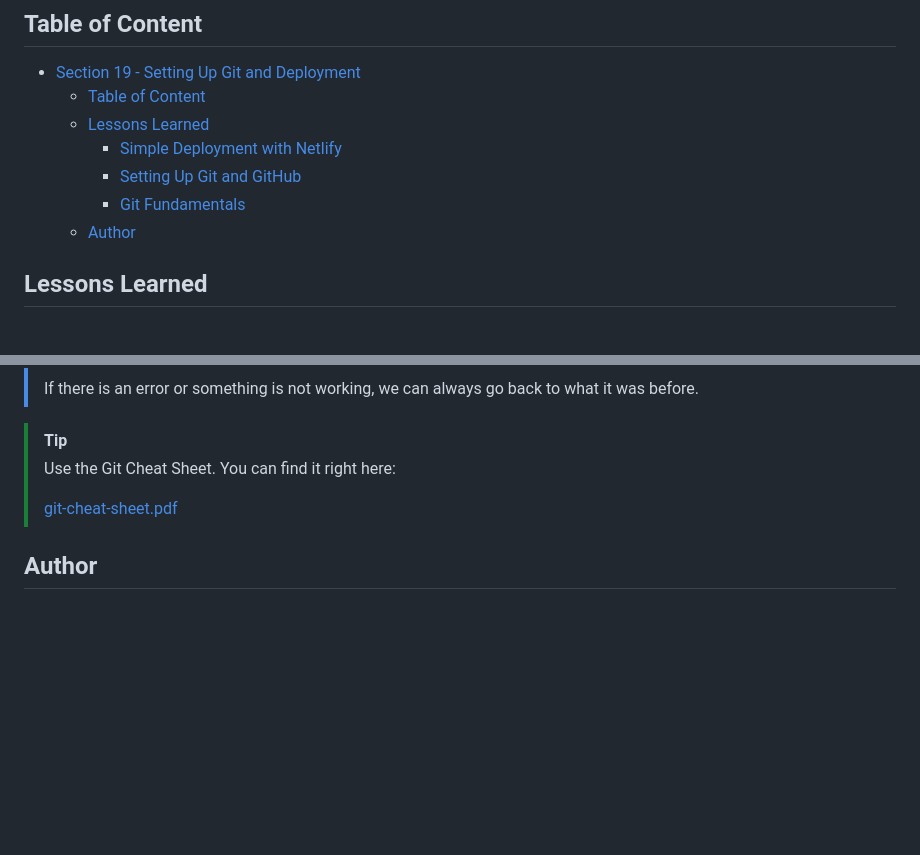
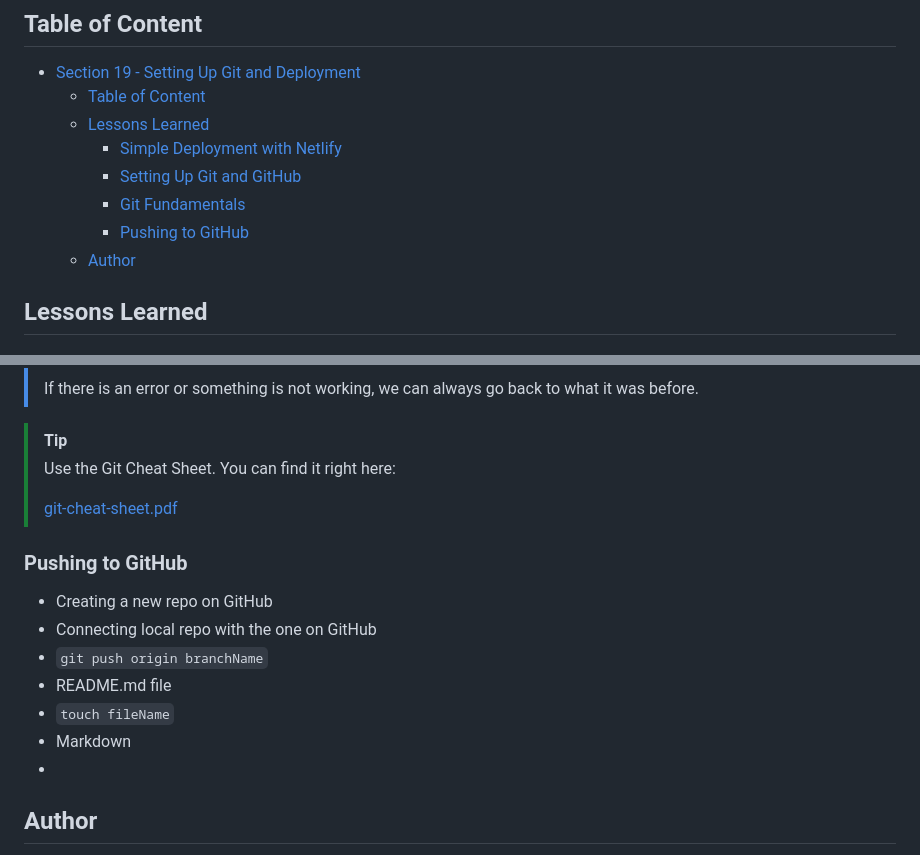
Before and after one commit to bhoamikhona/javascript, a Markdown page: Section 19/README.md, 2 parts joined by grey strips. GitHub-like rendering; blank space fills up the shorter version.

Commit message:
Pushing to GitHub

```diff
--- a/Section 19/README.md
+++ b/Section 19/README.md
@@ -10,6 +10,7 @@
     - [Simple Deployment with Netlify](#simple-deployment-with-netlify)
     - [Setting Up Git and GitHub](#setting-up-git-and-github)
     - [Git Fundamentals](#git-fundamentals)
+    - [Pushing to GitHub](#pushing-to-github)
   - [Author](#author)
 
 ## Lessons Learned
@@ -81,6 +82,16 @@
 >
 > [git-cheat-sheet.pdf](https://github.com/user-attachments/files/16383761/git-cheat-sheet.pdf)
 
+### Pushing to GitHub
+
+- Creating a new repo on GitHub
+- Connecting local repo with the one on GitHub
+- `git push origin branchName`
+- README.md file
+- `touch fileName`
+- Markdown
+-
+
 ## Author
 
 - [@bhoamikhona](https://github.com/bhoamikhona)
```
